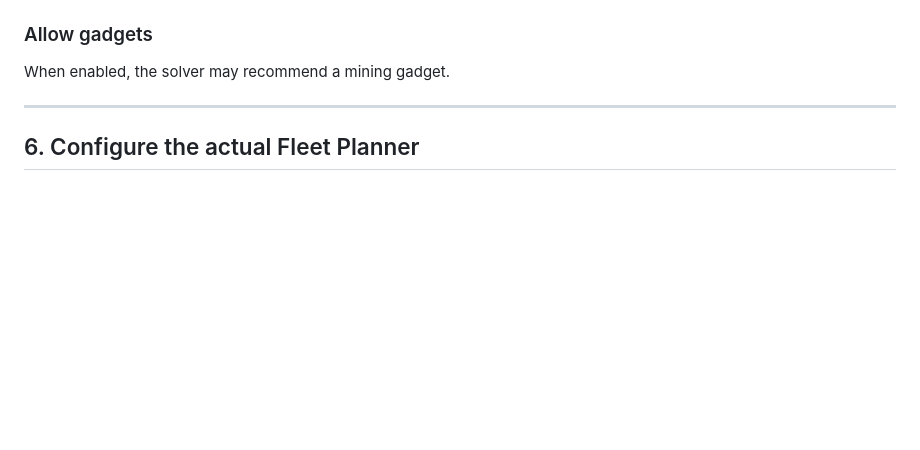
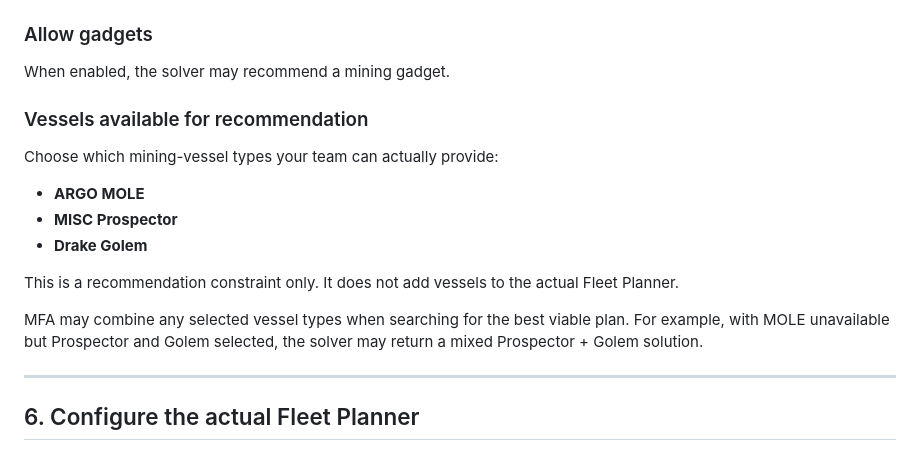
Before and after one commit to esramos-design/Mining-Fracture-Analyser, a Markdown page: docs/USER_GUIDE.md, the part around the change. Rendered like a GitHub page; blank space fills up the shorter version.

Commit message:
Document recommendation vessel availability constraints

```diff
--- a/docs/USER_GUIDE.md
+++ b/docs/USER_GUIDE.md
@@ -100,6 +100,18 @@ When an Active module is recommended as part of the best plan, its required ON s
 ### Allow gadgets
 
 When enabled, the solver may recommend a mining gadget.
+
+### Vessels available for recommendation
+
+Choose which mining-vessel types your team can actually provide:
+
+- **ARGO MOLE**
+- **MISC Prospector**
+- **Drake Golem**
+
+This is a recommendation constraint only. It does not add vessels to the actual Fleet Planner.
+
+MFA may combine any selected vessel types when searching for the best viable plan. For example, with MOLE unavailable but Prospector and Golem selected, the solver may return a mixed Prospector + Golem solution.
 
 ---
 
```
